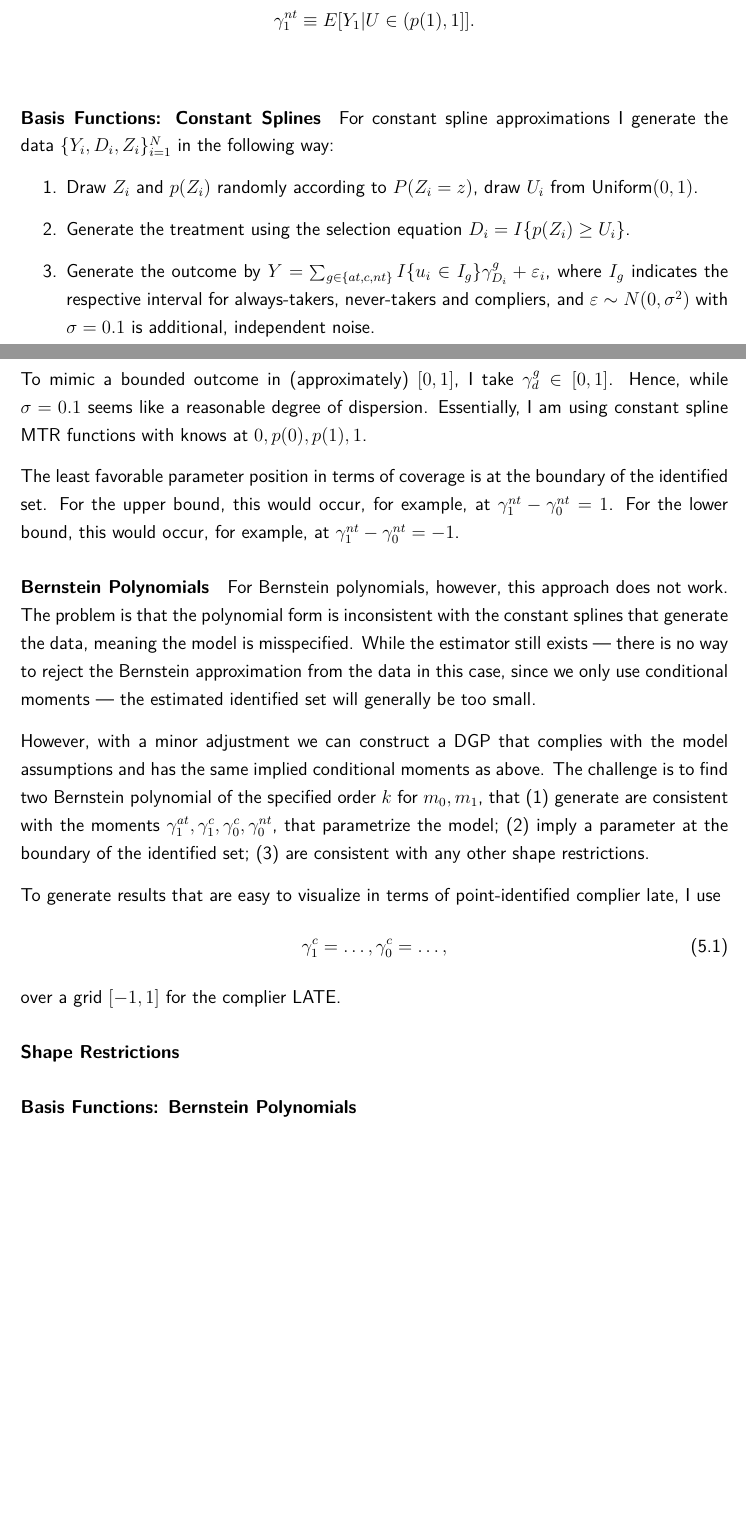
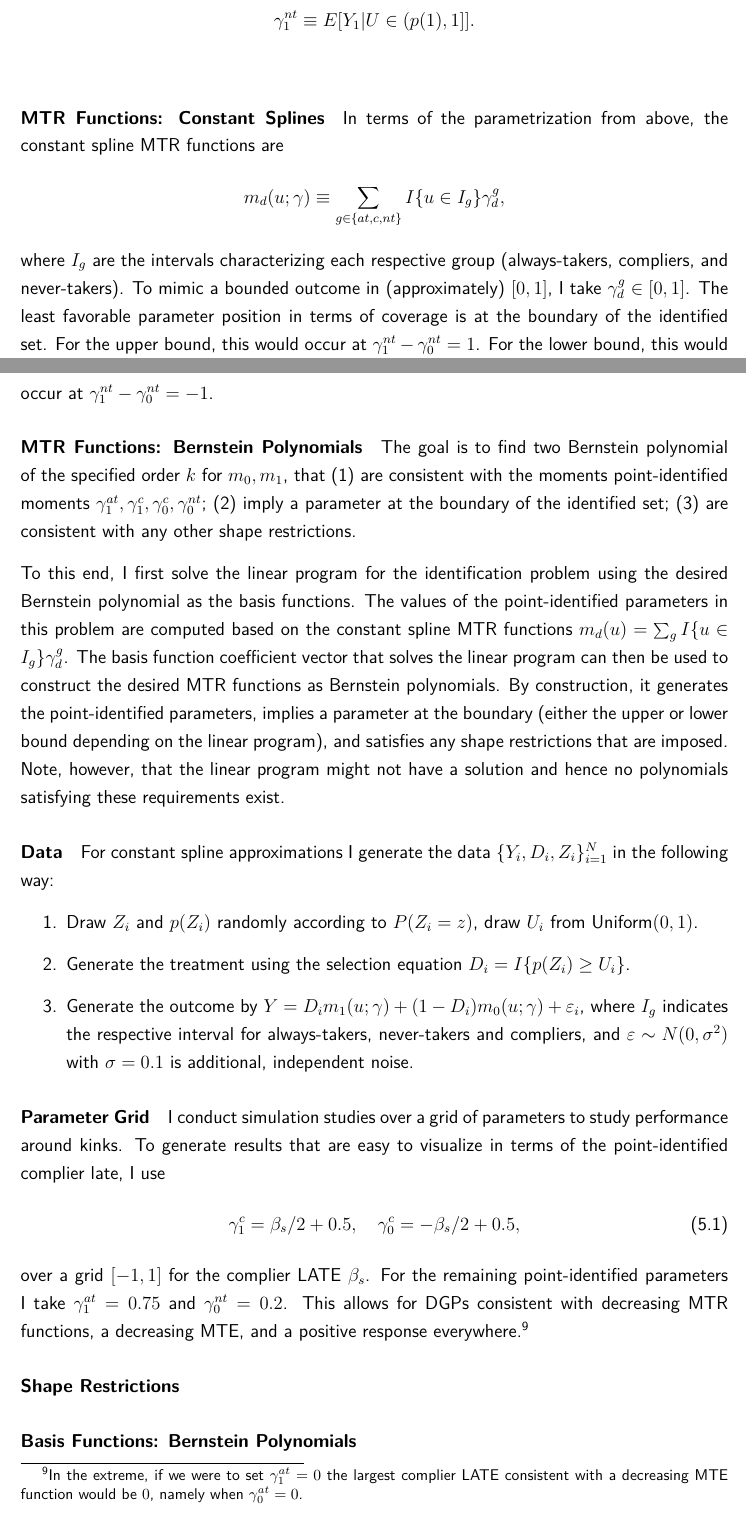
Before and after one commit to buddejul/thesis, a LaTeX thesis (paper/thesis/thesis.tex): two parts of pages 17 and 18 of 26, joined at a grey line, cut so that both start at the same text, the shorter picture padded with empty space. Compiled offline with pdfLaTeX.

Commit message:
Add to paper.

```diff
--- a/paper/thesis/thesis.tex
+++ b/paper/thesis/thesis.tex
@@ -672,40 +672,48 @@ Additionally, there are 2 more moments that cannot be identified but are require
 \end{align*}
 
 
+\paragraph{MTR Functions: Constant Splines}
+In terms of the parametrization from above, the constant spline MTR functions are
+\begin{equation*}
+  m_d(u; \gamma) \equiv \sum_{g\in\{at, c, nt\}} I\{u \in I_g\} \gamma_{d}^g,
+\end{equation*}
+where $I_g$ are the intervals characterizing each respective group (always-takers, compliers, and never-takers).
+To mimic a bounded outcome in (approximately) $[0,1]$, I take $\gamma_d^g\in[0,1]$.
+The least favorable parameter position in terms of coverage is at the boundary of the identified set.
+For the upper bound, this would occur at $\gamma_1^{nt} - \gamma_0^{nt} = 1$.
+For the lower bound, this would occur at $\gamma_1^{nt} - \gamma_0^{nt} = -1$.
 
-\paragraph{Basis Functions: Constant Splines}
+\paragraph{MTR Functions: Bernstein Polynomials}
+The goal is to find two Bernstein polynomial of the specified order $k$ for $m_0, m_1$, that
+(1) are consistent with the moments point-identified moments $\gamma_1^{at}, \gamma_1^c, \gamma_0^c, \gamma_0^{nt}$;
+(2) imply a parameter at the boundary of the identified set;
+(3) are consistent with any other shape restrictions.
+
+To this end, I first solve the linear program for the identification problem using the desired Bernstein polynomial as the basis functions.
+The values of the point-identified parameters in this problem are computed based on the constant spline MTR functions $m_d(u) = \sum_g I\{u \in I_g\} \gamma_d^g$.
+The basis function coefficient vector that solves the linear program can then be used to construct the desired MTR functions as Bernstein polynomials.
+By construction, it generates the point-identified parameters, implies a parameter at the boundary (either the upper or lower bound depending on the linear program), and satisfies any shape restrictions that are imposed.
+Note, however, that the linear program might not have a solution and hence no polynomials satisfying these requirements exist.
+
+\paragraph{Data}
 For constant spline approximations I generate the data $\{Y_i, D_i, Z_i\}_{i=1}^N$ in the following way:
 \begin{itemize}
   \item[1.] Draw $Z_i$ and $p(Z_i)$ randomly according to $P(Z_i=z)$, draw $U_i$ from $\text{Uniform}(0,1)$.
   \item[2.] Generate the treatment using the selection equation $D_i = I\{p(Z_i) \geq U_i\}$.
-  \item[3.] Generate the outcome by $Y = \sum_{g\in\{at, c, nt\}} I\{u_i \in I_g\} \gamma_{D_i}^g + \varepsilon_i$,
+  \item[3.] Generate the outcome by $Y = D_i m_1(u; \gamma) + (1 - D_i) m_0(u; \gamma) + \varepsilon_i$,
   where $I_g$ indicates the respective interval for always-takers, never-takers and compliers, and $\varepsilon\sim N(0, \sigma^2)$ with $\sigma=0.1$ is additional, independent noise.
 \end{itemize}
 
-To mimic a bounded outcome in (approximately) $[0,1]$, I take $\gamma_d^g\in[0,1]$.
-Hence, while $\sigma=0.1$ seems like a reasonable degree of dispersion.
-Essentially, I am using constant spline MTR functions with knows at $0, p(0), p(1), 1$.
-
-The least favorable parameter position in terms of coverage is at the boundary of the identified set.
-For the upper bound, this would occur, for example, at $\gamma_1^{nt} - \gamma_0^{nt} = 1$.
-For the lower bound, this would occur, for example, at $\gamma_1^{nt} - \gamma_0^{nt} = -1$.
-
-\paragraph{Bernstein Polynomials}
-For Bernstein polynomials, however, this approach does not work.
-The problem is that the polynomial form is inconsistent with the constant splines that generate the data, meaning the model is misspecified.
-While the estimator still exists --- there is no way to reject the Bernstein approximation from the data in this case, since we only use conditional moments --- the estimated identified set will generally be too small.
-
-However, with a minor adjustment we can construct a DGP that complies with the model assumptions and has the same implied conditional moments as above.
-The challenge is to find two Bernstein polynomial of the specified order $k$ for $m_0, m_1$, that
-(1) generate are consistent with the moments $\gamma_1^{at}, \gamma_1^c, \gamma_0^c, \gamma_0^{nt}$, that parametrize the model;
-(2) imply a parameter at the boundary of the identified set;
-(3) are consistent with any other shape restrictions.
-
-To generate results that are easy to visualize in terms of point-identified complier late, I use
+\paragraph{Parameter Grid}
+I conduct simulation studies over a grid of parameters to study performance around kinks.
+To generate results that are easy to visualize in terms of the point-identified complier late, I use
 \begin{align}
-  \gamma_1^c = \ldots, \gamma_0^c = \ldots,
+  \gamma_1^c = \beta_s / 2 + 0.5, \quad \gamma_0^c = -\beta_s / 2 + 0.5,
 \end{align}
-over a grid $[-1, 1]$ for the complier LATE.
+over a grid $[-1, 1]$ for the complier LATE $\beta_s$.
+For the remaining point-identified parameters I take $\gamma_1^{at} = 0.75$ and $\gamma_0^{nt} = 0.2$.
+This allows for DGPs consistent with decreasing MTR functions, a decreasing MTE, and a positive response everywhere.
+\footnote{In the extreme, if we were to set $\gamma_1^{at} = 0$ the largest complier LATE consistent with a decreasing MTE function would be $0$, namely when $\gamma_0^{at}=0$.}
 
 \paragraph{Shape Restrictions}
 
```
